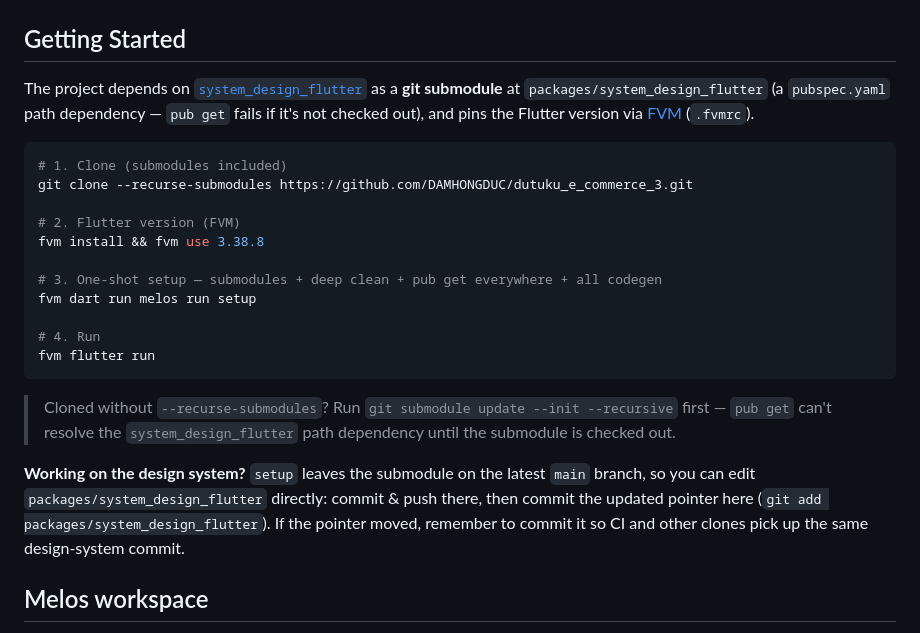
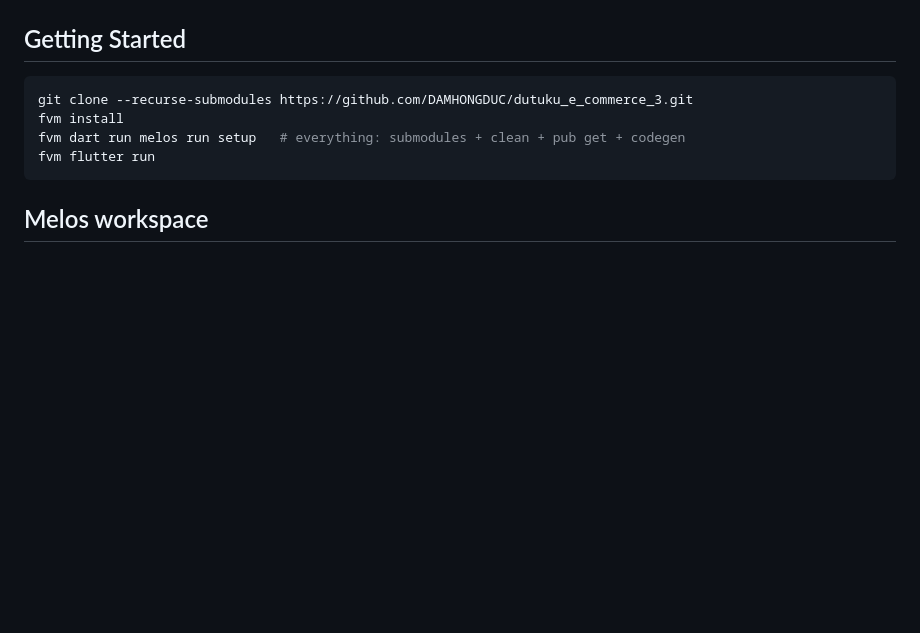
Before and after one commit to DAMHONGDUC/dutuku_e_commerce, a Markdown page: README.md, the part around the change. Rendered like a GitHub page; blank space fills up the shorter version.

Commit message:
docs: readme - condense getting started to a single command block

````diff
--- a/README.md
+++ b/README.md
@@ -11,25 +11,12 @@ A Flutter e-commerce app, UI inspired by the [Kutuku Figma template](https://www
 
 ## Getting Started
 
-The project depends on [`system_design_flutter`](https://github.com/DAMHONGDUC/system_design_flutter) as a **git submodule** at `packages/system_design_flutter` (a `pubspec.yaml` path dependency — `pub get` fails if it's not checked out), and pins the Flutter version via [FVM](https://fvm.app) (`.fvmrc`).
-
 ```bash
-# 1. Clone (submodules included)
 git clone --recurse-submodules https://github.com/DAMHONGDUC/dutuku_e_commerce_3.git
-
-# 2. Flutter version (FVM)
-fvm install && fvm use 3.38.8
-
-# 3. One-shot setup — submodules + deep clean + pub get everywhere + all codegen
-fvm dart run melos run setup
-
-# 4. Run
+fvm install
+fvm dart run melos run setup   # everything: submodules + clean + pub get + codegen
 fvm flutter run
 ```
-
-> Cloned without `--recurse-submodules`? Run `git submodule update --init --recursive` first — `pub get` can't resolve the `system_design_flutter` path dependency until the submodule is checked out.
-
-**Working on the design system?** `setup` leaves the submodule on the latest `main` branch, so you can edit `packages/system_design_flutter` directly: commit & push there, then commit the updated pointer here (`git add packages/system_design_flutter`). If the pointer moved, remember to commit it so CI and other clones pick up the same design-system commit.
 
 ## Melos workspace
 
````
